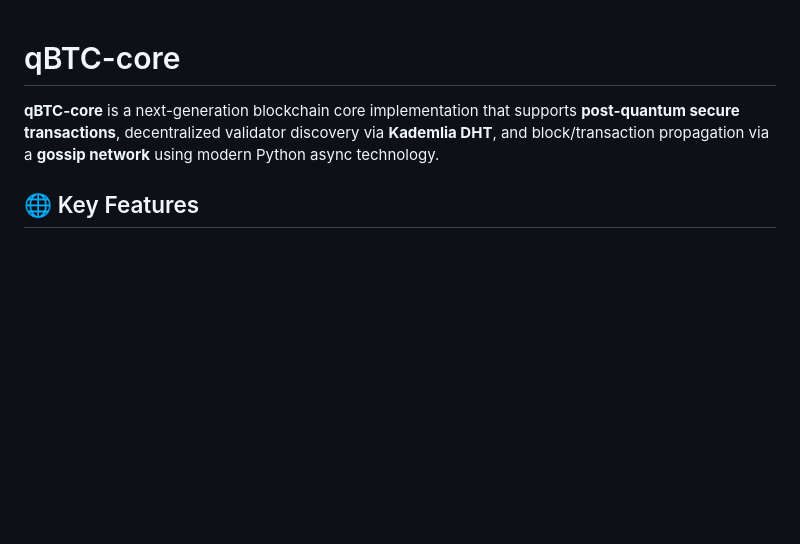
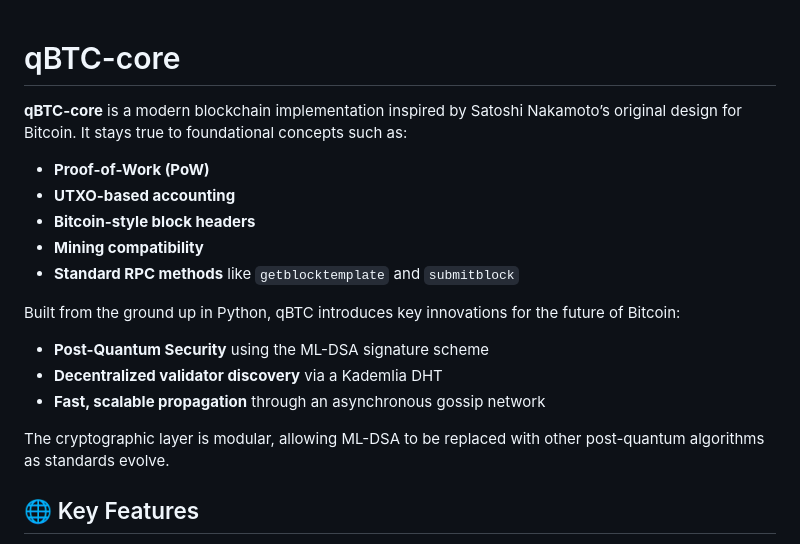
Before and after one commit to vrypan/qBTC-core, a Markdown page: Readme.md, the part around the change. Rendered like a GitHub page; blank space fills up the shorter version.

```diff
--- a/Readme.md
+++ b/Readme.md
@@ -1,7 +1,21 @@
-
 # qBTC-core
 
-**qBTC-core** is a next-generation blockchain core implementation that supports **post-quantum secure transactions**, decentralized validator discovery via **Kademlia DHT**, and block/transaction propagation via a **gossip network** using modern Python async technology.
+**qBTC-core** is a modern blockchain implementation inspired by Satoshi Nakamoto’s original design for Bitcoin. It stays true to foundational concepts such as:
+
+- **Proof-of-Work (PoW)**
+- **UTXO-based accounting**
+- **Bitcoin-style block headers**
+- **Mining compatibility**
+- **Standard RPC methods** like `getblocktemplate` and `submitblock`
+
+Built from the ground up in Python, qBTC introduces key innovations for the future of Bitcoin:
+
+- **Post-Quantum Security** using the ML-DSA signature scheme
+- **Decentralized validator discovery** via a Kademlia DHT
+- **Fast, scalable propagation** through an asynchronous gossip network
+
+The cryptographic layer is modular, allowing ML-DSA to be replaced with other post-quantum algorithms as standards evolve.
+
 
 ## 🌐 Key Features
 
```
